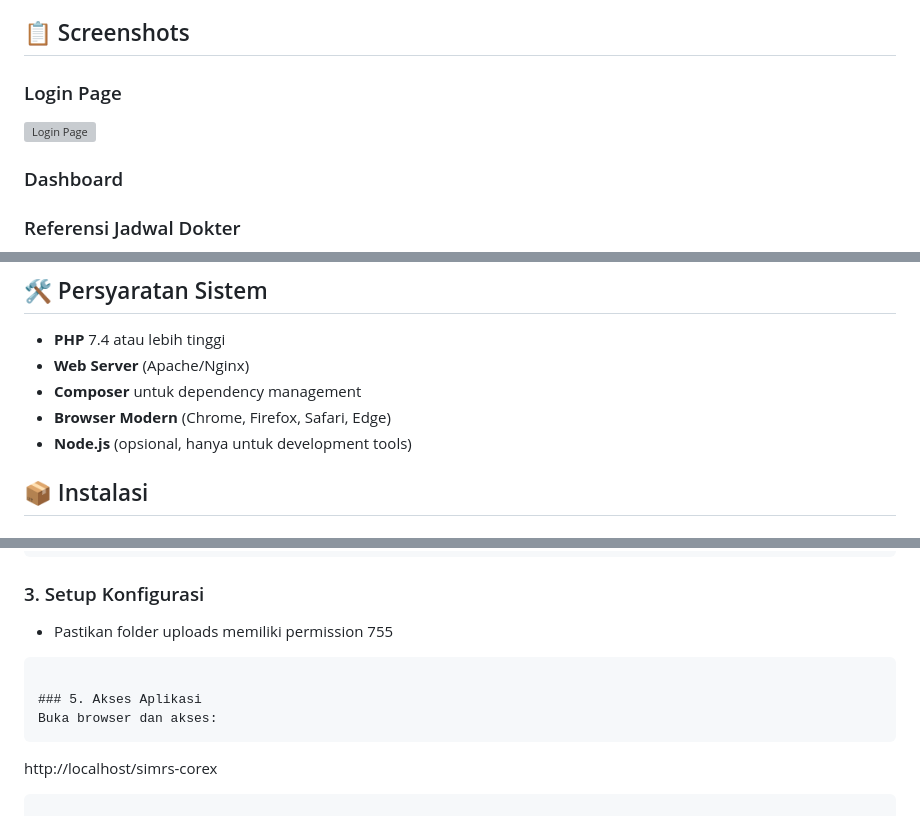
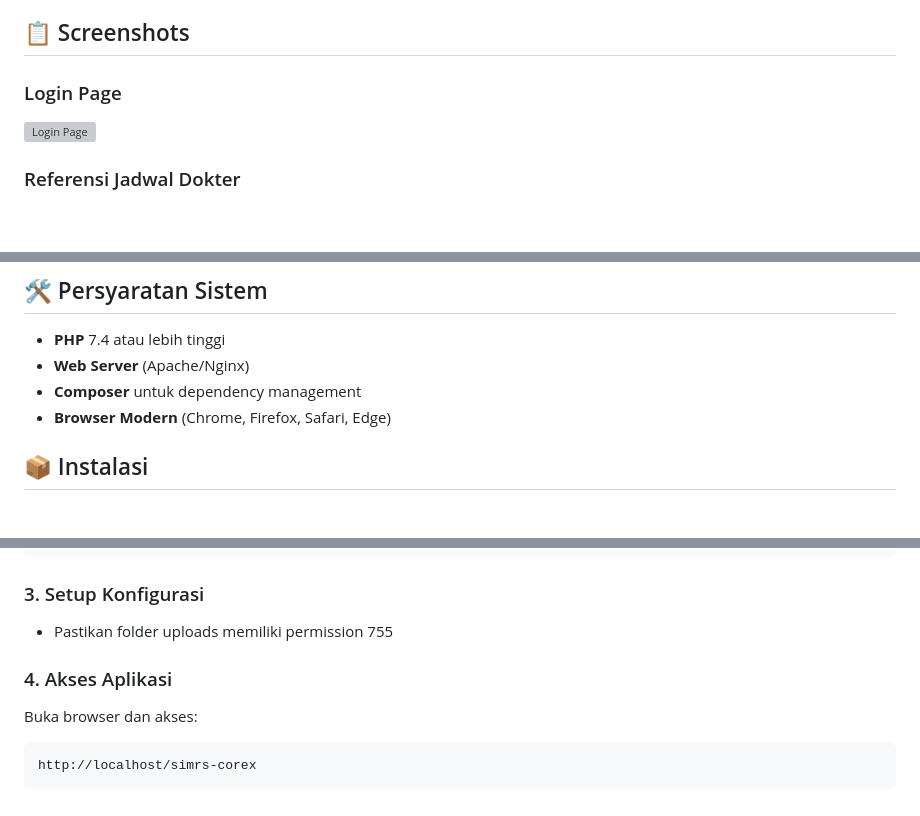
Before and after one commit to izanmaizan/SIMRS-CoreX, a Markdown page: README.md, 3 parts joined by grey strips. Rendered like a GitHub page; blank space fills up the shorter version; grey boxes are pictures that could not be loaded.

Commit message:
update perbaikan struktur

````diff
--- a/README.md
+++ b/README.md
@@ -17,8 +19,6 @@ Sistem Informasi Manajemen Rumah Sakit (SIMRS) CoreX adalah aplikasi web terinte
 ### Login Page
 ![Login Page](./login.png)
 
-### Dashboard
-
 ### Referensi Jadwal Dokter
 ![Referensi Jadwal](./referensidokter.png)
 
@@ -31,7 +31,6 @@ Sistem Informasi Manajemen Rumah Sakit (SIMRS) CoreX adalah aplikasi web terinte
 - **Web Server** (Apache/Nginx)
 - **Composer** untuk dependency management
 - **Browser Modern** (Chrome, Firefox, Safari, Edge)
-- **Node.js** (opsional, hanya untuk development tools)
 
 ## 📦 Instalasi
 
@@ -48,9 +47,8 @@ composer install
 
 ### 3. Setup Konfigurasi
 - Pastikan folder uploads memiliki permission 755
-```
 
-### 5. Akses Aplikasi
+### 4. Akses Aplikasi
 Buka browser dan akses:
 ```
 http://localhost/simrs-corex
````
Also changed, not shown: other parts of README.md (+4 -1 lines).
